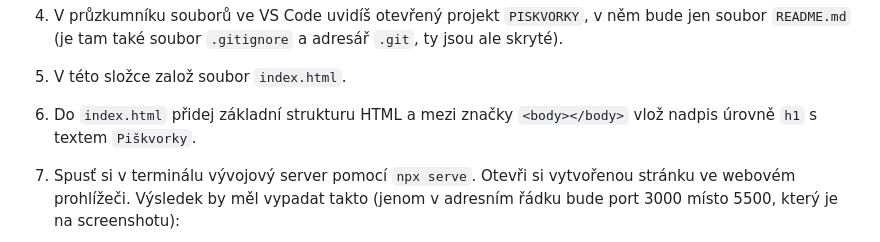
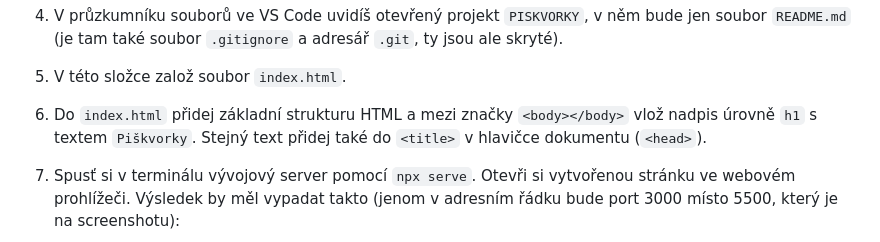
Before and after one commit to Czechitas-podklady-WEB/ukol-piskvorky-1, a Markdown page: README.md, the part around the change. GitHub-like rendering.

Commit message:
Doplnění zadání – přidání title>

```diff
--- a/README.md
+++ b/README.md
@@ -18,7 +18,7 @@ Toto je první ze série pěti úkolů, ve kterých si postupně naprogramuješ
 
 1. V této složce založ soubor `index.html`.
 
-1. Do `index.html` přidej základní strukturu HTML a mezi značky `<body></body>` vlož nadpis úrovně `h1` s textem `Piškvorky`.
+1. Do `index.html` přidej základní strukturu HTML a mezi značky `<body></body>` vlož nadpis úrovně `h1` s textem `Piškvorky`. Stejný text přidej také do `<title>` v hlavičce dokumentu (`<head>`).
 
 1. Spusť si v terminálu vývojový server pomocí `npx serve`. Otevři si vytvořenou stránku ve webovém prohlížeči. Výsledek by měl vypadat takto (jenom v adresním řádku bude port 3000 místo 5500, který je na screenshotu):
 
```
